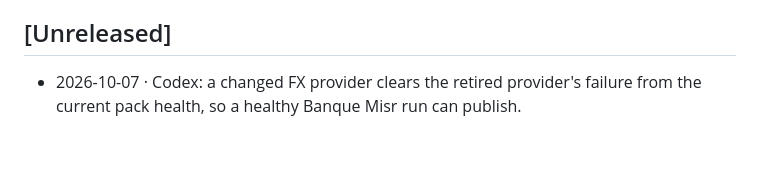
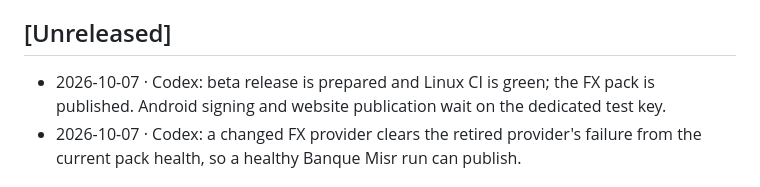
Before and after one commit to elfekimuhammed/Lightning, a Markdown page: CHANGELOG.md, the part around the change. GitHub-like rendering; blank space fills up the shorter version.

Commit message:
Record beta release signing handoff

```diff
--- a/CHANGELOG.md
+++ b/CHANGELOG.md
@@ -10,6 +10,7 @@ Every change to Lightning is recorded here — newest first. Dates are `yyyy-mm-
 - When a version is tagged, rename `Unreleased` to that version and start a new `Unreleased` above it.
 
 ## [Unreleased]
+- 2026-10-07 · Codex: beta release is prepared and Linux CI is green; the FX pack is published. Android signing and website publication wait on the dedicated test key.
 - 2026-10-07 · Codex: a changed FX provider clears the retired provider's failure from the current pack health, so a healthy Banque Misr run can publish.
 
 ## [1.0.0b1] — 2026-10-07 — Windows and Android beta
```
Also changed, not shown: NOW.md (+1 -1 lines).
